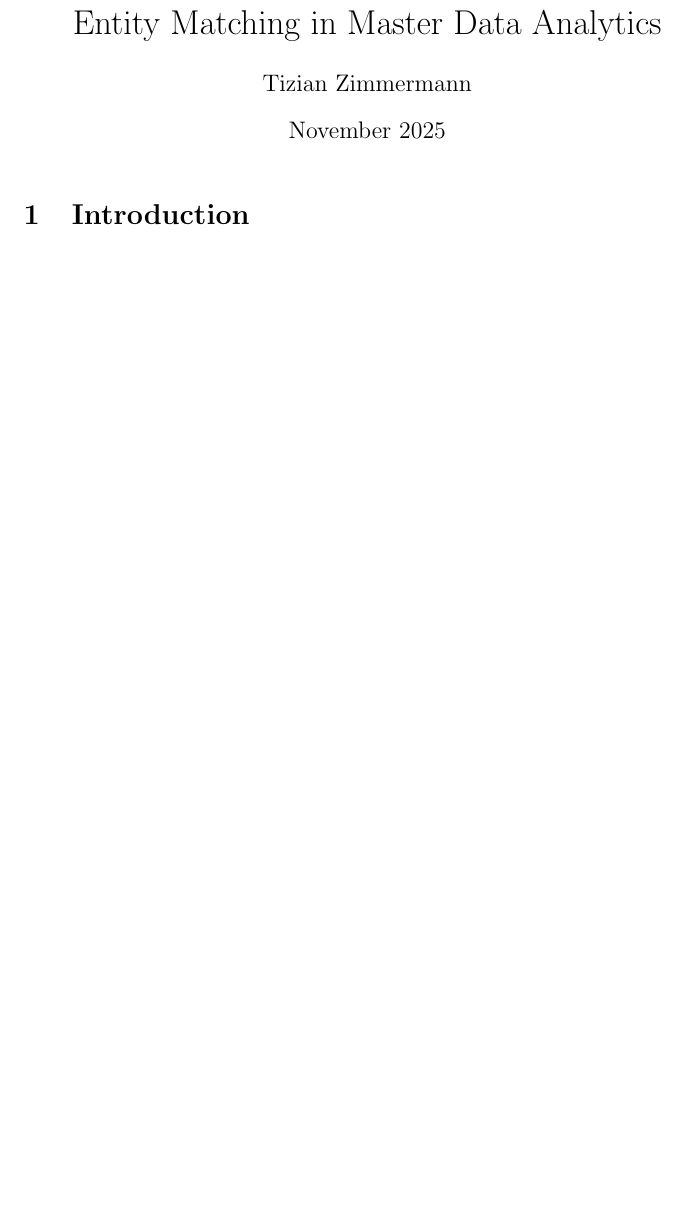
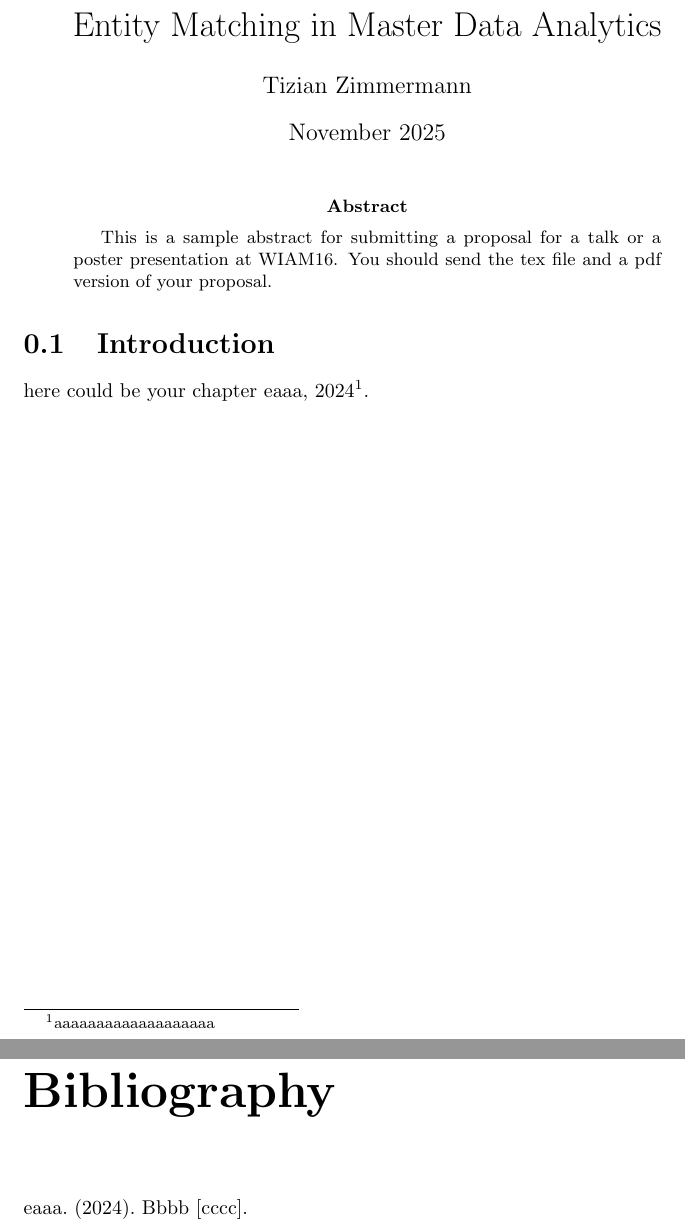
Before and after one commit to Tizi006/Entity-Matching-in-Master-Data-Analytics, a LaTeX document (main.tex, which reads chapters/abstract.tex): part of the page before the commit and two parts of pages 1 and 2 of 2 after it, the two joined at a grey line, cut so that both start at the same text, the shorter picture padded with empty space. Compiled offline with pdfLaTeX.

Commit message:
added sources,image support and a abstract example

```diff
--- /dev/null
+++ b/chapters/abstract.tex
@@ -0,0 +1,4 @@
+\begin{abstract}
+This is a sample abstract for submitting a proposal for a talk or a poster presentation at WIAM16. You
+should send the tex file and a pdf version of your proposal.
+\end{abstract}
--- a/main.tex
+++ b/main.tex
@@ -1,2 +0,0 @@
-\documentclass{article}
-\usepackage{graphicx} % Required for inserting images
@@ -3,12 +4,20 @@
+\addbibresource{sources.bib}
+\graphicspath{ {./images/} }
+
 
 \title{Entity Matching in Master Data Analytics}
 \author{Tizian Zimmermann}
 \date{November 2025}
 
+
 \begin{document}
 
 \maketitle
+\input{chapters/abstract.tex}
 
 \section{Introduction}
-
+here could be your chapter
+\cite{Example}\footnote{aaaaaaaaaaaaaaaaaaa}.
+\raggedright
+\printbibliography
 \end{document}
```
Also changed, not shown: sources.bib (added, +7 -0 lines), main.pdf, main.tex (3 more changed lines).
